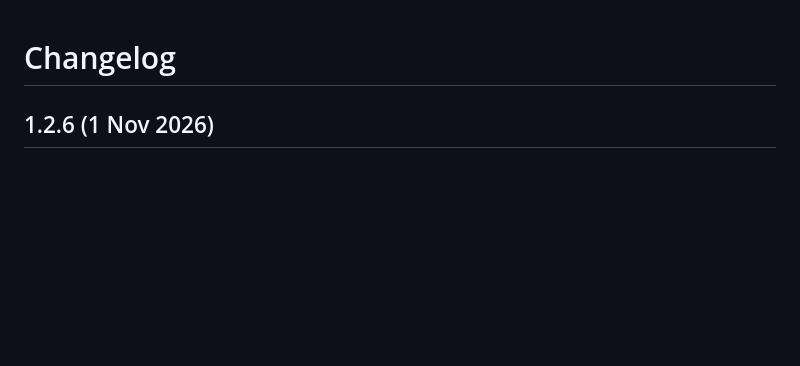
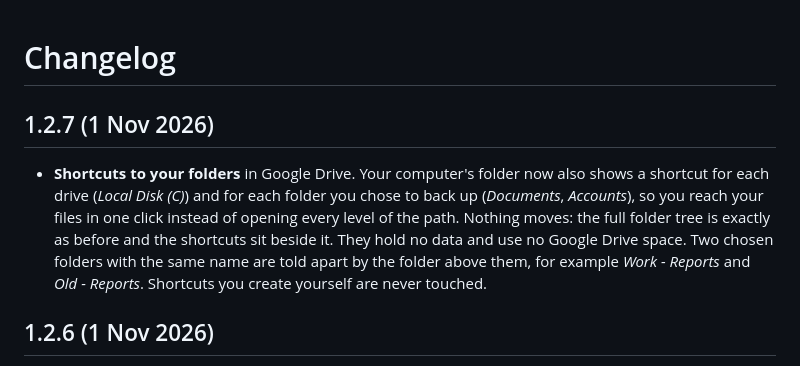
Before and after one commit to selvasocial26/selva-sync, a Markdown page: CHANGELOG.md, the part around the change. Rendered like a GitHub page; blank space fills up the shorter version.

Commit message:
Changelog for 1.2.7

```diff
--- a/CHANGELOG.md
+++ b/CHANGELOG.md
@@ -1,4 +1,8 @@
 # Changelog
+
+## 1.2.7 (1 Nov 2026)
+
+- **Shortcuts to your folders** in Google Drive. Your computer's folder now also shows a shortcut for each drive (*Local Disk (C)*) and for each folder you chose to back up (*Documents*, *Accounts*), so you reach your files in one click instead of opening every level of the path. Nothing moves: the full folder tree is exactly as before and the shortcuts sit beside it. They hold no data and use no Google Drive space. Two chosen folders with the same name are told apart by the folder above them, for example *Work - Reports* and *Old - Reports*. Shortcuts you create yourself are never touched.
 
 ## 1.2.6 (1 Nov 2026)
 
```
